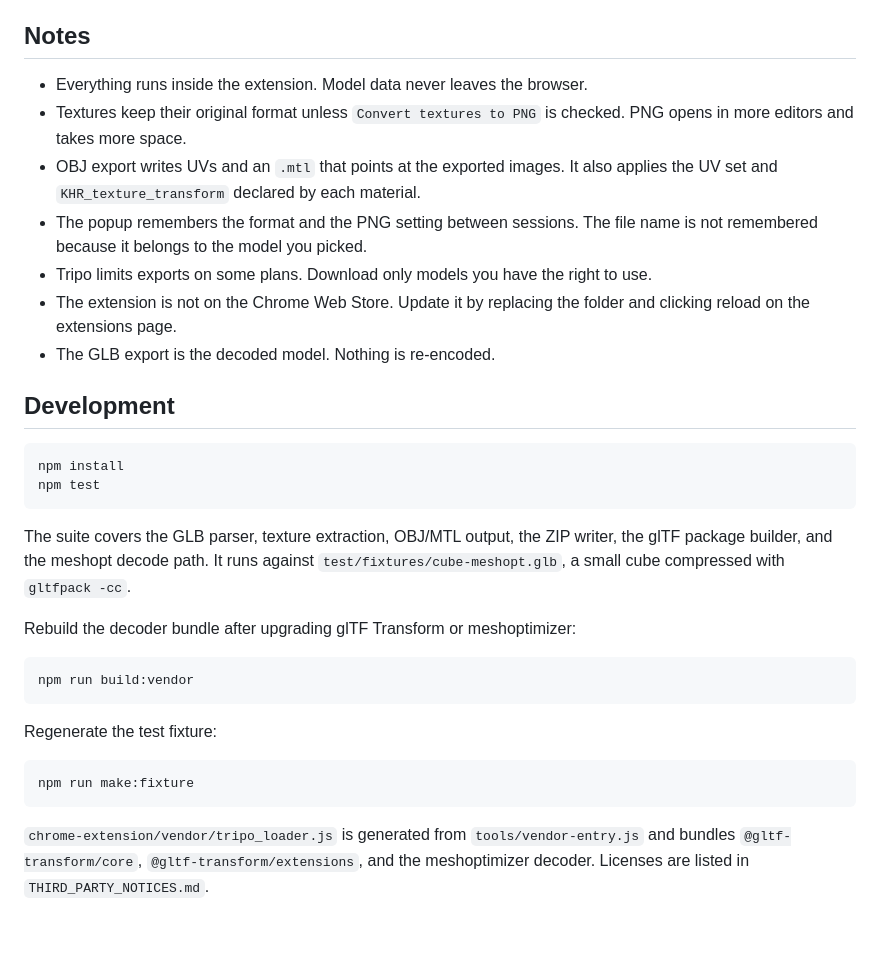
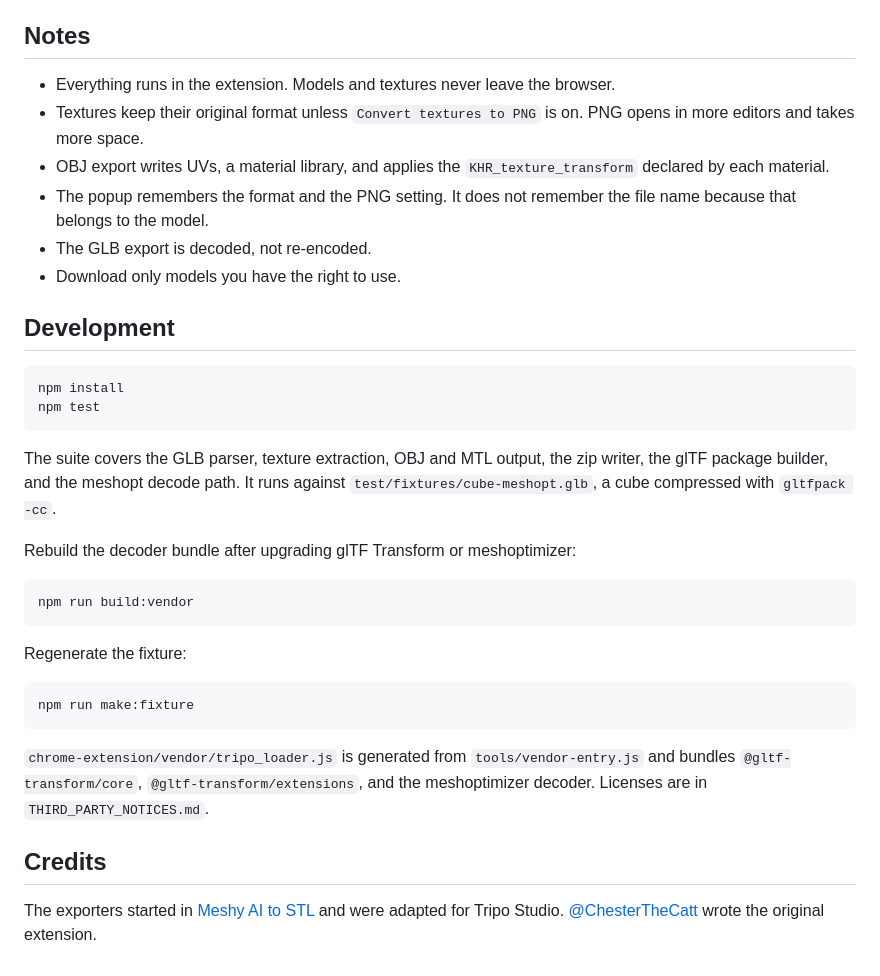
Before and after one commit to kaikochumi/meshport, a Markdown page: README.md, the part around one of its changes. GitHub-like rendering; blank space fills up the shorter version.

````diff
--- a/README.md
+++ b/README.md
@@ -40,13 +44,12 @@ Tripo links are signed and stop working after a few minutes. If the extension re
 
 ## Notes
 
-- Everything runs inside the extension. Model data never leaves the browser.
-- Textures keep their original format unless `Convert textures to PNG` is checked. PNG opens in more editors and takes more space.
-- OBJ export writes UVs and an `.mtl` that points at the exported images. It also applies the UV set and `KHR_texture_transform` declared by each material.
-- The popup remembers the format and the PNG setting between sessions. The file name is not remembered because it belongs to the model you picked.
-- Tripo limits exports on some plans. Download only models you have the right to use.
-- The extension is not on the Chrome Web Store. Update it by replacing the folder and clicking reload on the extensions page.
-- The GLB export is the decoded model. Nothing is re-encoded.
+- Everything runs in the extension. Models and textures never leave the browser.
+- Textures keep their original format unless `Convert textures to PNG` is on. PNG opens in more editors and takes more space.
+- OBJ export writes UVs, a material library, and applies the `KHR_texture_transform` declared by each material.
+- The popup remembers the format and the PNG setting. It does not remember the file name because that belongs to the model.
+- The GLB export is decoded, not re-encoded.
+- Download only models you have the right to use.
 
 ## Development
 
@@ -55,7 +58,7 @@ npm install
 npm test
 ```
 
-The suite covers the GLB parser, texture extraction, OBJ/MTL output, the ZIP writer, the glTF package builder, and the meshopt decode path. It runs against `test/fixtures/cube-meshopt.glb`, a small cube compressed with `gltfpack -cc`.
+The suite covers the GLB parser, texture extraction, OBJ and MTL output, the zip writer, the glTF package builder, and the meshopt decode path. It runs against `test/fixtures/cube-meshopt.glb`, a cube compressed with `gltfpack -cc`.
 
 Rebuild the decoder bundle after upgrading glTF Transform or meshoptimizer:
 
@@ -63,10 +66,14 @@ Rebuild the decoder bundle after upgrading glTF Transform or meshoptimizer:
 npm run build:vendor
 ```
 
-Regenerate the test fixture:
+Regenerate the fixture:
 
 ```bash
 npm run make:fixture
 ```
 
-`chrome-extension/vendor/tripo_loader.js` is generated from `tools/vendor-entry.js` and bundles `@gltf-transform/core`, `@gltf-transform/extensions`, and the meshoptimizer decoder. Licenses are listed in `THIRD_PARTY_NOTICES.md`.
+`chrome-extension/vendor/tripo_loader.js` is generated from `tools/vendor-entry.js` and bundles `@gltf-transform/core`, `@gltf-transform/extensions`, and the meshoptimizer decoder. Licenses are in `THIRD_PARTY_NOTICES.md`.
+
+## Credits
+
+The exporters started in [Meshy AI to STL](https://github.com/ChesterTheCatt/meshy-ai-to-stl) and were adapted for Tripo Studio. [@ChesterTheCatt](https://github.com/ChesterTheCatt) wrote the original extension.
````
Also changed, not shown: other parts of README.md (+28 -24 lines), docs/popup.png (added), 12 other files.
